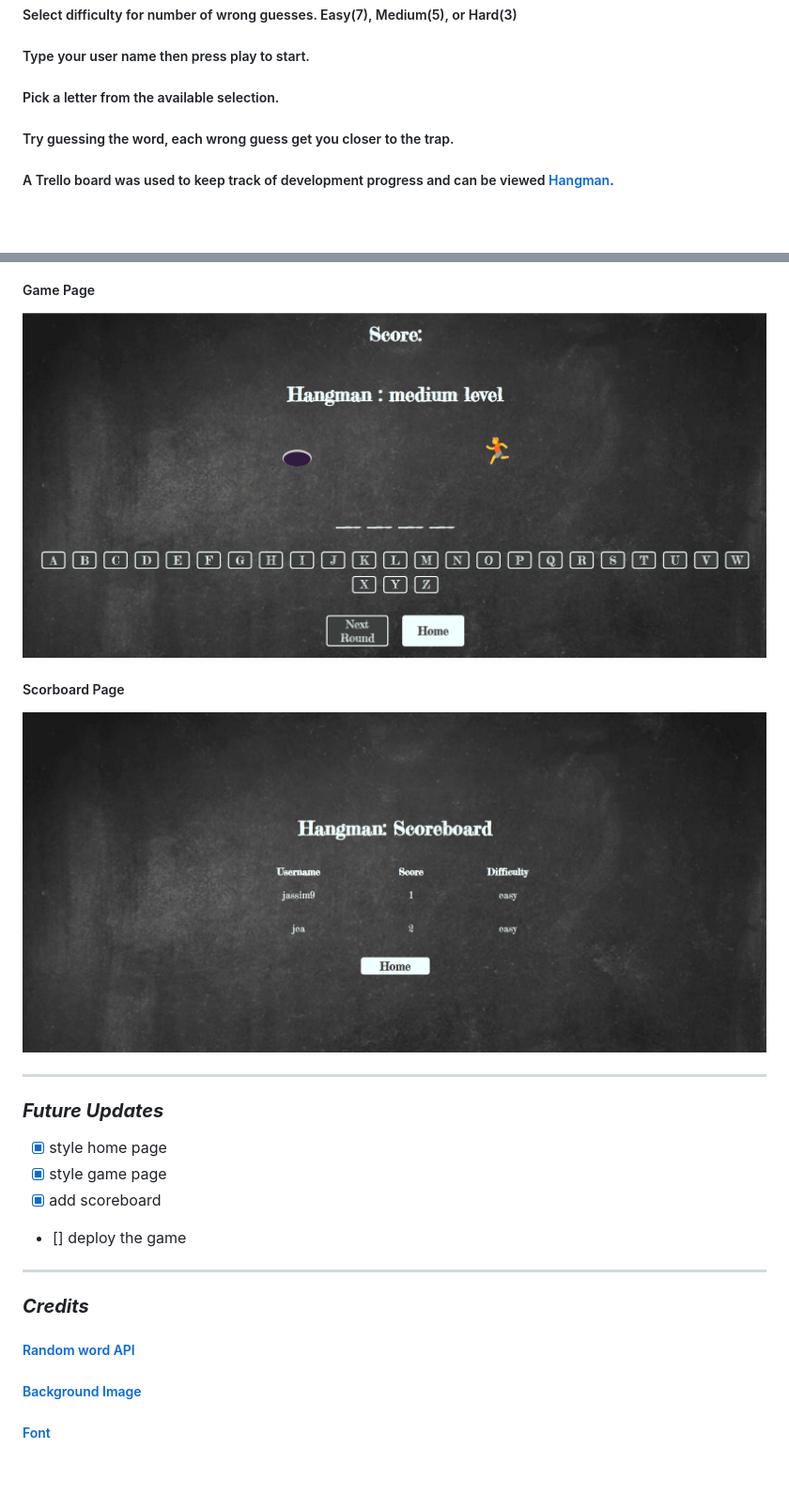
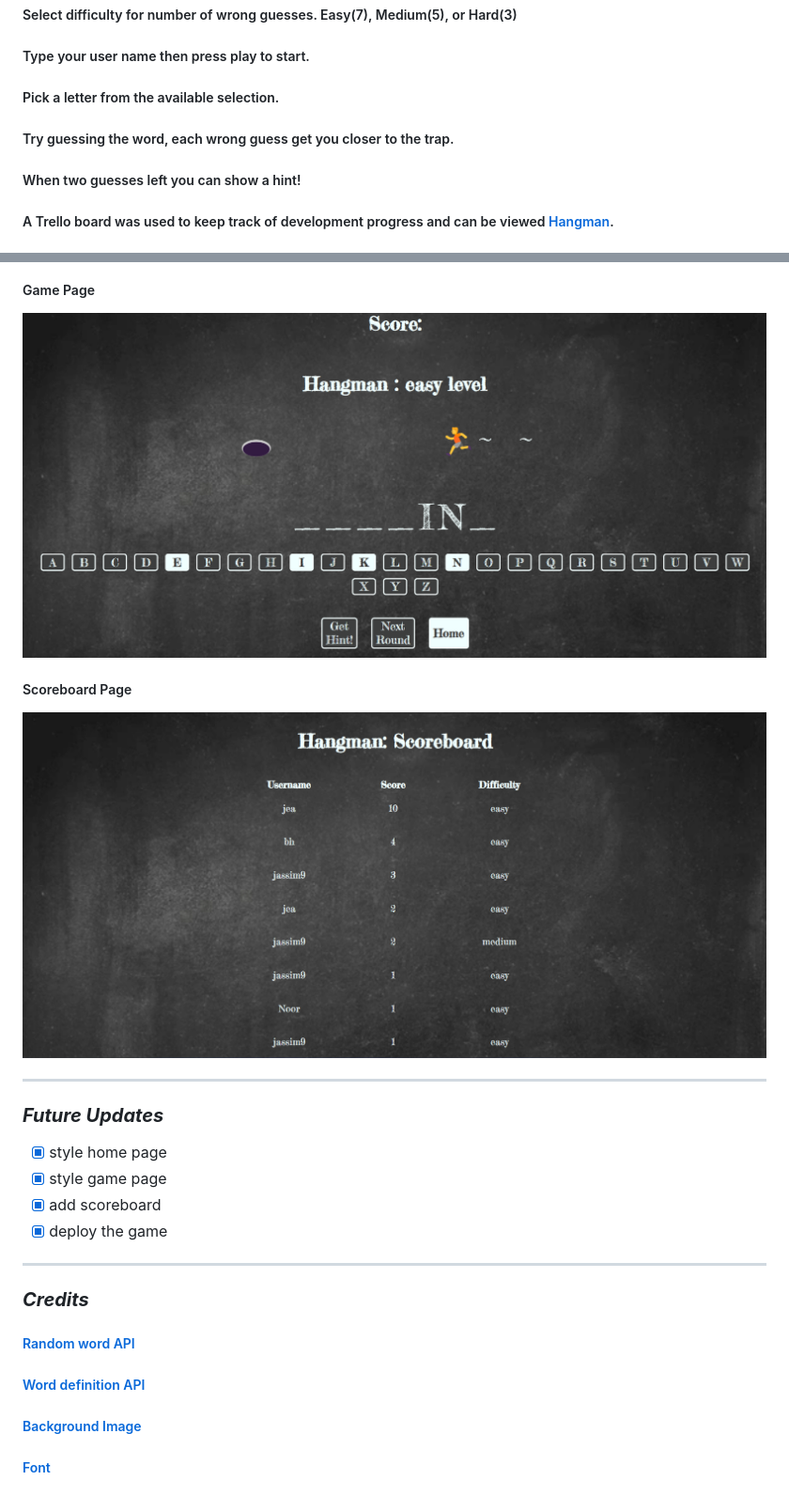
Before and after one commit to 9Jassim/Hangman_Game, a Markdown page: README.md, 2 parts joined by grey strips. Shown: that part at 94% size. Rendered like a GitHub page; pictures changed too: game page.png, scoreboard.png; blank space fills up the shorter version.

```diff
--- a/README.md
+++ b/README.md
@@ -35,5 +35,7 @@
 
 ##### Try guessing the word, each wrong guess get you closer to the trap.
 
+##### When two guesses left you can show a hint!
+
 ##### A Trello board was used to keep track of development progress and can be viewed [Hangman](https://trello.com/b/WMz7BGI0/hangman).
 
@@ -51,7 +53,7 @@
 
 ![Game Page](/game%20page.png)
 
-##### Scorboard Page
+##### Scoreboard Page
 
 ![Scoreboard Page](/scoreboard.png)
 
@@ -62,7 +64,7 @@
 - [x] style home page
 - [x] style game page
 - [x] add scoreboard
-- [] deploy the game
+- [x] deploy the game
 
 ---
 
@@ -70,6 +72,8 @@
 
 ##### [Random word API](https://random-word-api.vercel.app/)
 
+##### [Word definition API](https://dictionaryapi.dev/)
+
 ##### [Background Image](https://www.shutterstock.com)
 
 ##### [Font](https://fonts.google.com/specimen/Fredericka+the+Great)
```
Also changed, not shown: other parts of README.md (+1 -1 lines).
